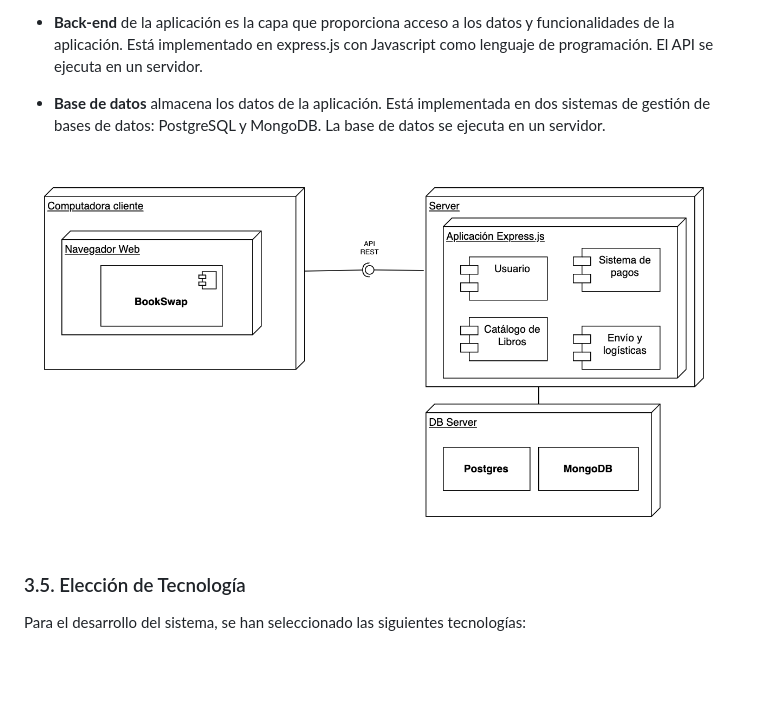
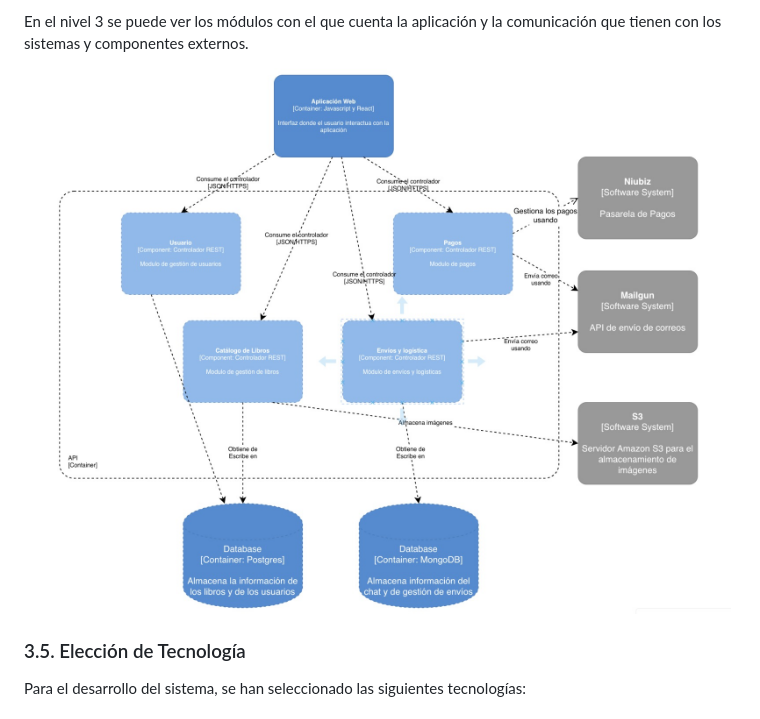
Before and after one commit to bri226/Arqui_Soft_G4, a Markdown page: Bookswap.md, the part around the change printed below. GitHub-like rendering; pictures changed too: img/n3-componentes.jpeg (added); blank space fills up the shorter version.

```diff
--- a/Bookswap.md
+++ b/Bookswap.md
@@ -325,9 +328,6 @@ Se muestra el mapeo de elementos a nivel de despliegue. a arquitectura de la apl
 
-- **Back-end** de la aplicación es la capa que proporciona acceso a los datos y funcionalidades de la aplicación. Está implementado en express.js con Javascript como lenguaje de programación. El API se ejecuta en un servidor.
-
-- **Base de datos**  almacena los datos de la aplicación. Está implementada en dos sistemas de gestión de bases de datos: PostgreSQL y MongoDB. La base de datos se ejecuta en un servidor.
-
-<img src="img/diagrama_despliegue.png" width="100%">
+En el nivel 3 se puede ver los módulos con el que cuenta la aplicación y la comunicación que tienen con los sistemas y componentes externos.
+<img src="img/n3-componentes.jpeg" width="100%">
 
 ### 3.5. Elección de Tecnología
 Para el desarrollo del sistema, se han seleccionado las siguientes tecnologías:
```
Also changed, not shown: other parts of Bookswap.md (+5 -2 lines), img/n1-sistemas.jpeg (added), img/n2-contenedores.jpeg (added).
